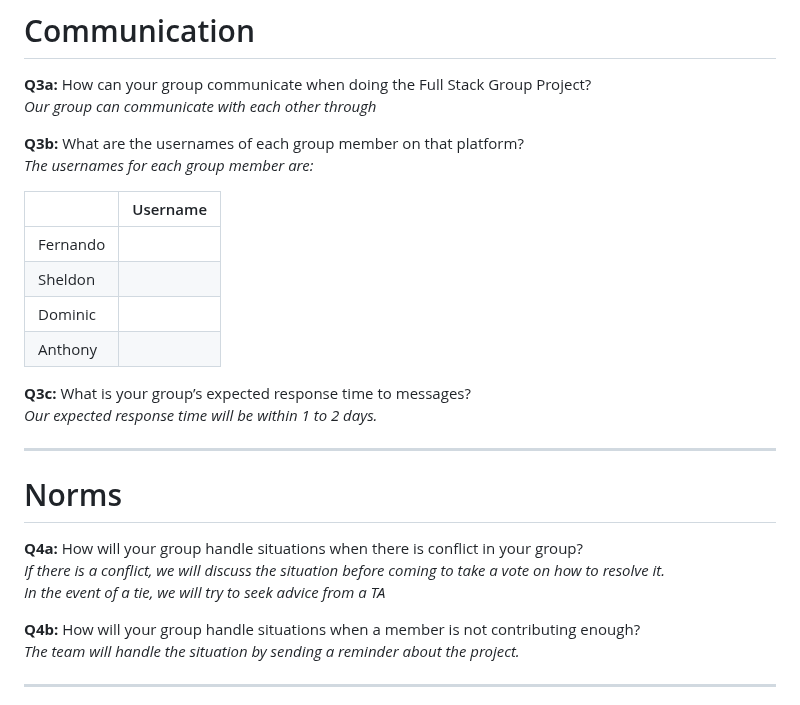
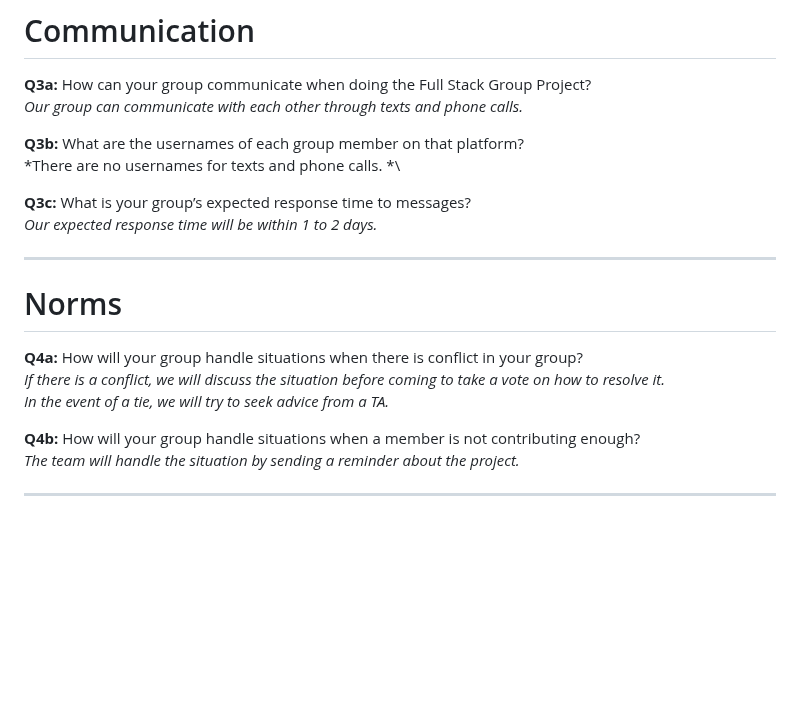
Before and after one commit to FernandoLpz0911/CS351-T18-Group-Project, a Markdown page: README.md, the part around the change. GitHub-like rendering; blank space fills up the shorter version.

Commit message:
modify README.txt

```diff
--- a/README.md
+++ b/README.md
@@ -48,19 +48,10 @@ Team Members:
 # Communication
 
 **Q3a:** How can your group communicate when doing the Full Stack Group Project?
-*Our group can communicate with each other through*
+*Our group can communicate with each other through texts and phone calls.*
 
 **Q3b:** What are the usernames of each group member on that platform?
-*The usernames for each group member are:*
-
-|                   | Username              |
-|-------------------|-----------------------|
-| Fernando          |
-| Sheldon           |
-| Dominic           |
-| Anthony           |
-
-
+*There are no usernames for texts and phone calls. *\
 
 **Q3c:** What is your group’s expected response time to messages?
 *Our expected response time will be within 1 to 2 days.*
@@ -71,7 +62,7 @@ Team Members:
 
 **Q4a:** How will your group handle situations when there is conflict in your group?
 *If there is a conflict, we will discuss the situation before coming to take a vote on how to resolve it.*\
-*In the event of a tie, we will try to seek advice from a TA*
+*In the event of a tie, we will try to seek advice from a TA.*
 
 **Q4b:** How will your group handle situations when a member is not contributing enough?
 *The team will handle the situation by sending a reminder about the project.*
```
